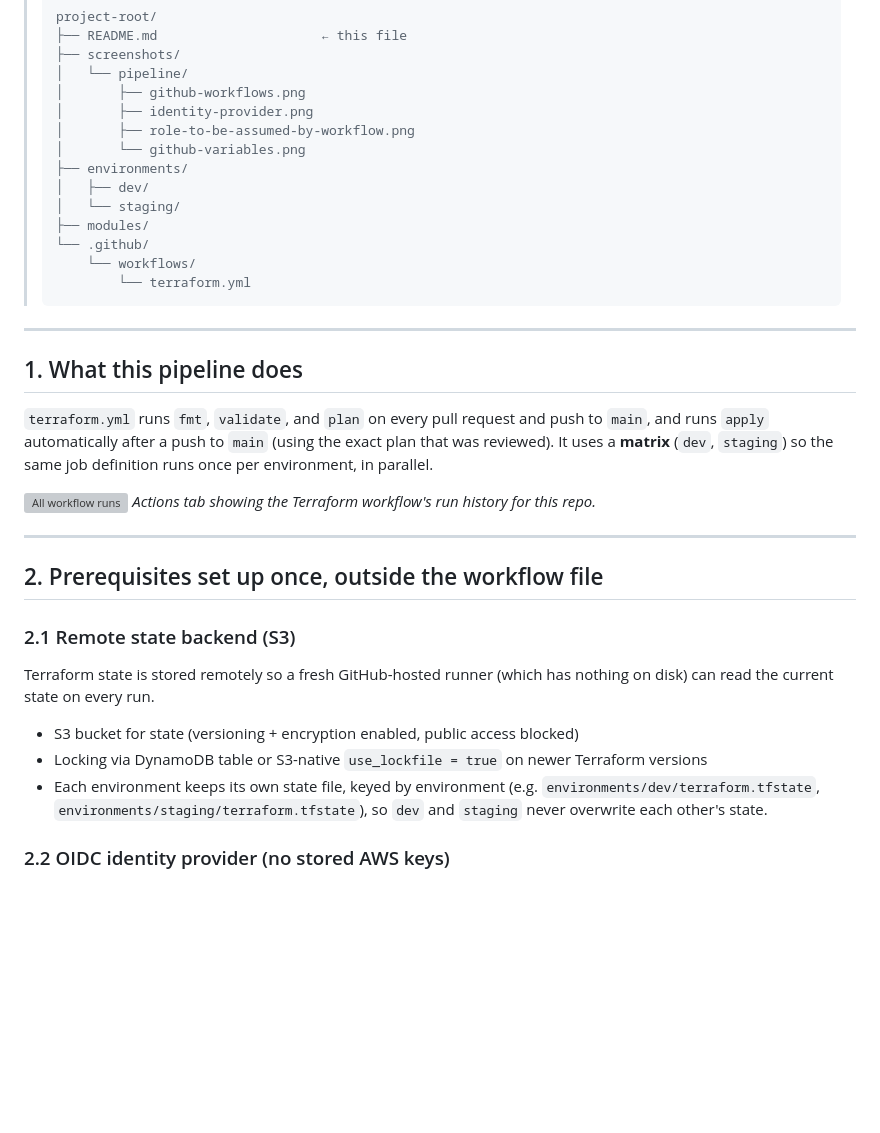
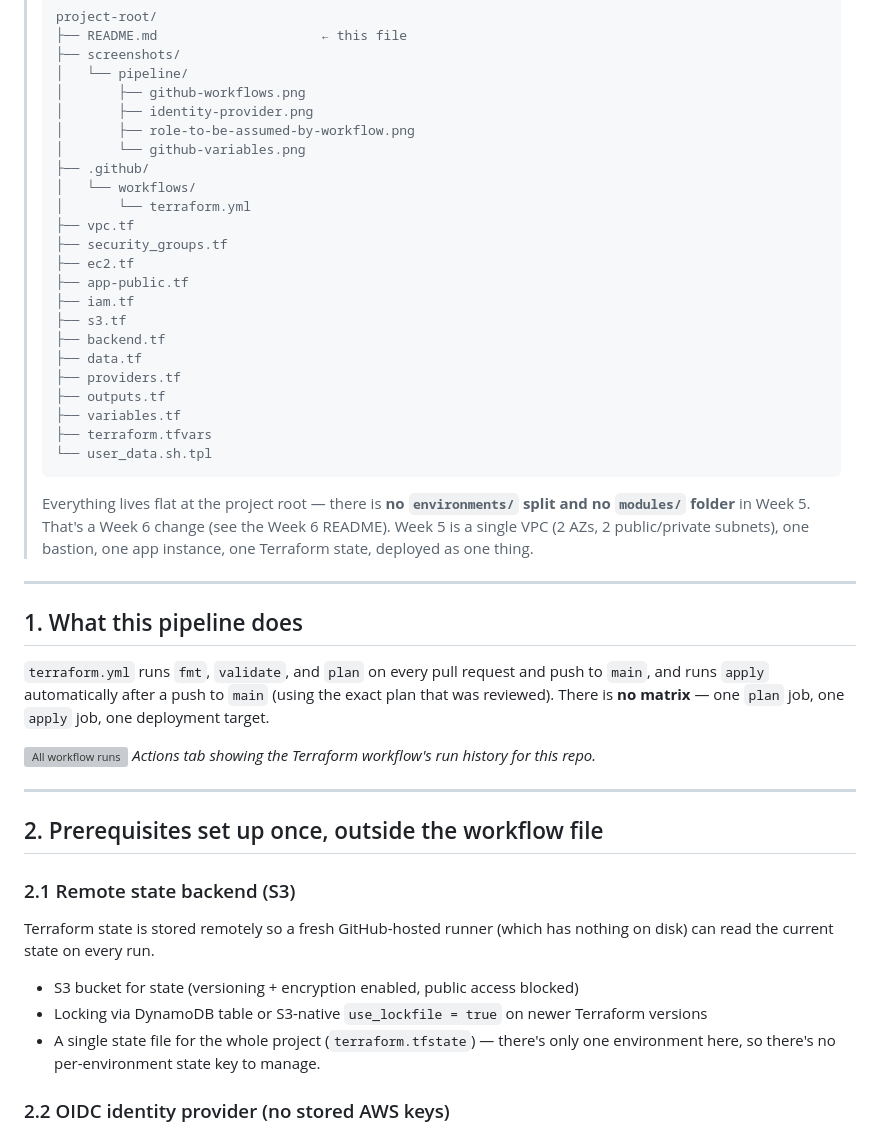
Before and after one commit to EbotProg/Learning-Devops-Week-5-Infrastructure-as-code, a Markdown page: WORKFLOW_README.md, the part around one of its changes. GitHub-like rendering; blank space fills up the shorter version; grey boxes are pictures that could not be loaded.

````diff
--- a/WORKFLOW_README.md
+++ b/WORKFLOW_README.md
@@ -15,20 +15,31 @@ This document explains how the GitHub Actions pipeline for this Week 5 Terraform
 > │       ├── identity-provider.png
 > │       ├── role-to-be-assumed-by-workflow.png
 > │       └── github-variables.png
-> ├── environments/
-> │   ├── dev/
-> │   └── staging/
-> ├── modules/
-> └── .github/
->     └── workflows/
->         └── terraform.yml
+> ├── .github/
+> │   └── workflows/
+> │       └── terraform.yml
+> ├── vpc.tf
+> ├── security_groups.tf
+> ├── ec2.tf
+> ├── app-public.tf
+> ├── iam.tf
+> ├── s3.tf
+> ├── backend.tf
+> ├── data.tf
+> ├── providers.tf
+> ├── outputs.tf
+> ├── variables.tf
+> ├── terraform.tfvars
+> └── user_data.sh.tpl
 > ```
+>
+> Everything lives flat at the project root — there is **no `environments/` split and no `modules/` folder** in Week 5. That's a Week 6 change (see the Week 6 README). Week 5 is a single VPC (2 AZs, 2 public/private subnets), one bastion, one app instance, one Terraform state, deployed as one thing.
 
 ---
 
 ## 1. What this pipeline does
 
-`terraform.yml` runs `fmt`, `validate`, and `plan` on every pull request and push to `main`, and runs `apply` automatically after a push to `main` (using the exact plan that was reviewed). It uses a **matrix** (`dev`, `staging`) so the same job definition runs once per environment, in parallel.
+`terraform.yml` runs `fmt`, `validate`, and `plan` on every pull request and push to `main`, and runs `apply` automatically after a push to `main` (using the exact plan that was reviewed). There is **no matrix** — one `plan` job, one `apply` job, one deployment target.
 
 ![All workflow runs](screenshots/pipeline/github-workflows.png)
 _Actions tab showing the Terraform workflow's run history for this repo._
@@ -43,7 +54,7 @@ Terraform state is stored remotely so a fresh GitHub-hosted runner (which has no
 
 - S3 bucket for state (versioning + encryption enabled, public access blocked)
 - Locking via DynamoDB table or S3-native `use_lockfile = true` on newer Terraform versions
-- Each environment keeps its own state file, keyed by environment (e.g. `environments/dev/terraform.tfstate`, `environments/staging/terraform.tfstate`), so `dev` and `staging` never overwrite each other's state.
+- A single state file for the whole project (`terraform.tfstate`) — there's only one environment here, so there's no per-environment state key to manage.
 
 ### 2.2 OIDC identity provider (no stored AWS keys)
 
````
Also changed, not shown: other parts of WORKFLOW_README.md (+21 -24 lines).
